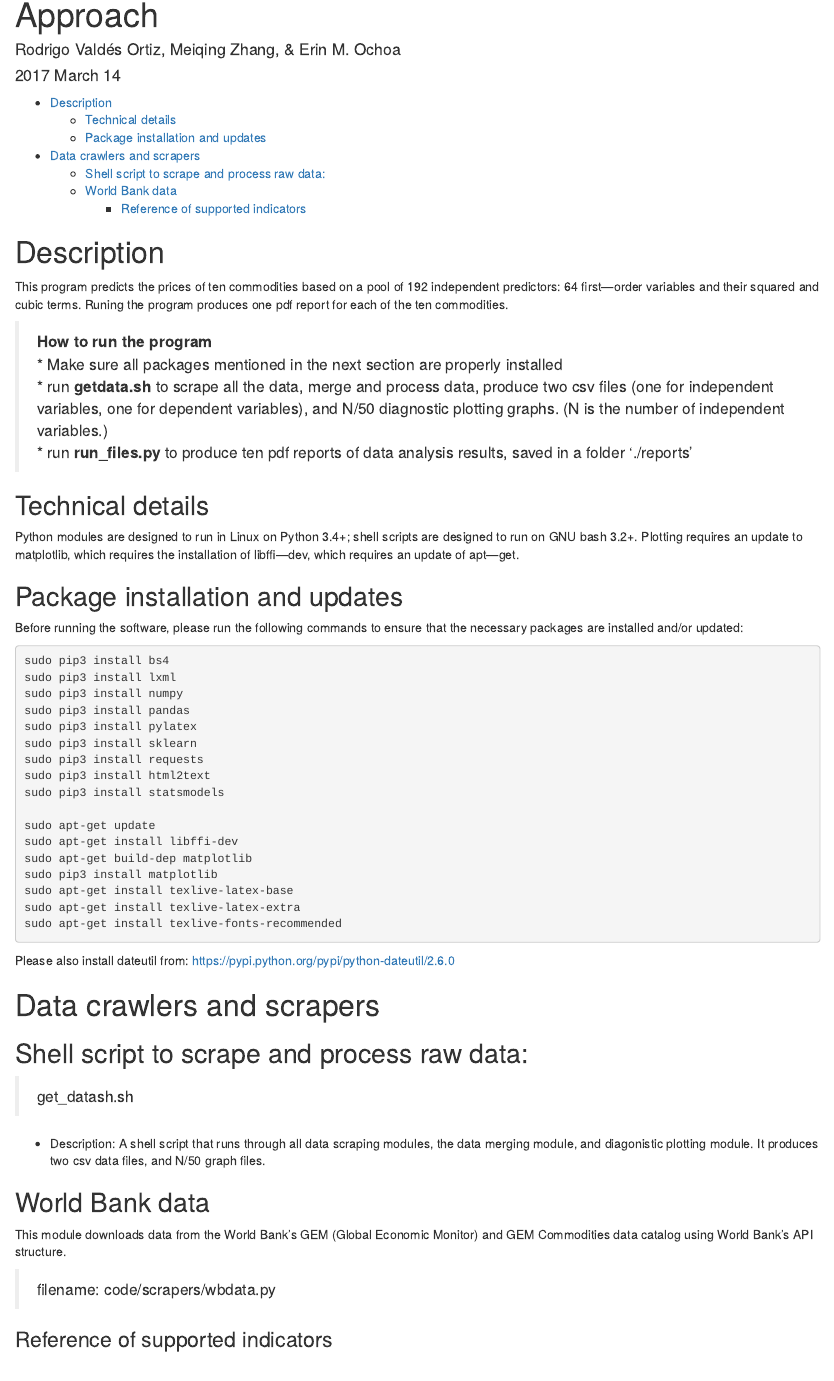
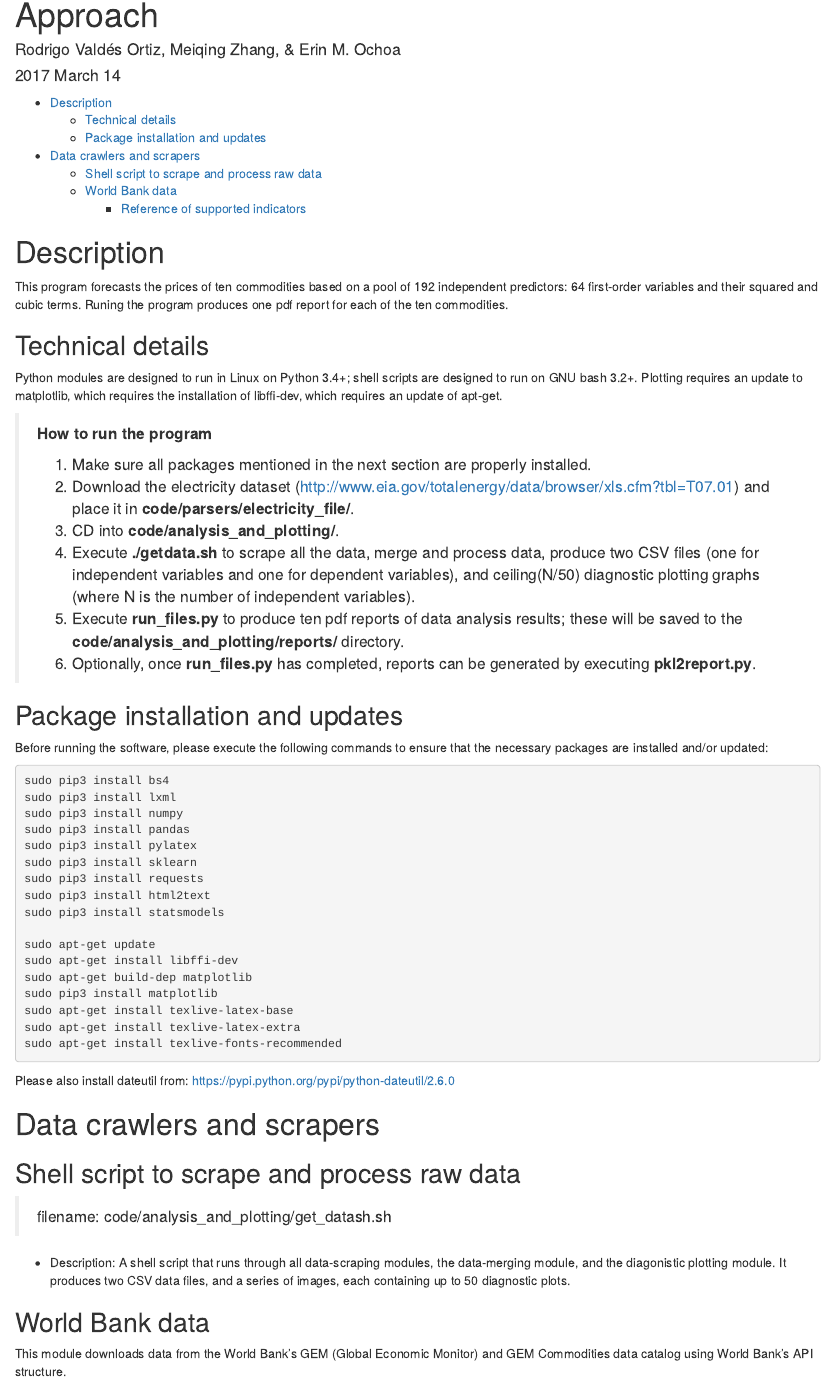
Before and after one commit to Meiqingx/newsproject, an R Markdown document (documentation/project_documentation.Rmd): the page in a window 1100 px wide, from 70 px down. Rendered offline with R 4.5, knitr and Pandoc, with nearby package versions.

Commit message:
Working on documentation

````diff
--- a/documentation/project_documentation.Rmd
+++ b/documentation/project_documentation.Rmd
@@ -10,20 +10,29 @@ output:
 
 # Description
 
-This program predicts the prices of ten commodities based on a pool of 192 independent predictors:  64 first—order variables and their squared and cubic terms. Runing the program produces one pdf report for each of the ten commodities.
-
-> **How to run the program**
-  * Make sure all packages mentioned in the next section are properly installed
-  * run **getdata.sh** to scrape all the data, merge and process data, produce two csv files (one for independent variables, one for dependent variables), and N/50 diagnostic plotting graphs. (N is the number of independent variables.)
-  * run **run_files.py** to produce ten pdf reports of data analysis results, saved in a folder './reports'
+This program forecasts the prices of ten commodities based on a pool of 192 independent predictors:  64 first-order variables and their squared and cubic terms. Runing the program produces one pdf report for each of the ten commodities.
 
 ## Technical details
 
-Python modules are designed to run in Linux on Python 3.4+; shell scripts are designed to run on GNU bash 3.2+.  Plotting requires an update to matplotlib, which requires the installation of libffi—dev, which requires an update of apt—get.
+Python modules are designed to run in Linux on Python 3.4+; shell scripts are designed to run on GNU bash 3.2+.  Plotting requires an update to matplotlib, which requires the installation of libffi-dev, which requires an update of apt-get.
+
+> **How to run the program**
+>
+> 1. Make sure all packages mentioned in the next section are properly installed.
+>
+> 1. Download the electricity dataset (http://www.eia.gov/totalenergy/data/browser/xls.cfm?tbl=T07.01) and place it in **code/parsers/electricity_file/**.
+>
+> 1. CD into **code/analysis_and_plotting/**.
+>
+> 1. Execute **./getdata.sh** to scrape all the data, merge and process data, produce two CSV files (one for independent variables and one for dependent variables), and ceiling(N/50) diagnostic plotting graphs (where N is the number of independent variables).
+>
+> 1. Execute **run_files.py** to produce ten pdf reports of data analysis results; these will be saved to the **code/analysis_and_plotting/reports/** directory.
+>
+> 1. Optionally, once **run_files.py** has completed, reports can be generated by executing **pkl2report.py**.
 
 ## Package installation and updates
 
-Before running the software, please run the following commands to ensure that the necessary packages are installed and/or updated:
+Before running the software, please execute the following commands to ensure that the necessary packages are installed and/or updated:
 
 ```{bash, eval=FALSE, highlight=TRUE, include=TRUE}
 sudo pip3 install bs4
@@ -49,11 +58,11 @@ Please also install dateutil from: https://pypi.python.org/pypi/python-dateutil/
 
 # Data crawlers and scrapers
 
-## Shell script to scrape and process raw data:
-> get_datash.sh
+## Shell script to scrape and process raw data
+> filename:  code/analysis_and_plotting/get_datash.sh
 
 * Description:
-A shell script that runs through all data scraping modules, the data merging module, and diagonistic plotting module. It produces two csv data files, and N/50 graph files.
+A shell script that runs through all data-scraping modules, the data-merging module, and the diagonistic plotting module. It produces two CSV data files, and a series of images, each containing up to 50 diagnostic plots.
 
 ## World Bank data
 This module downloads data from the World Bank's GEM (Global Economic Monitor) and GEM Commodities data catalog using World Bank's API structure.
````
Also changed, not shown: documentation/project_documentation.html, documentation/project_documentation.Rmd (26 more changed lines).
